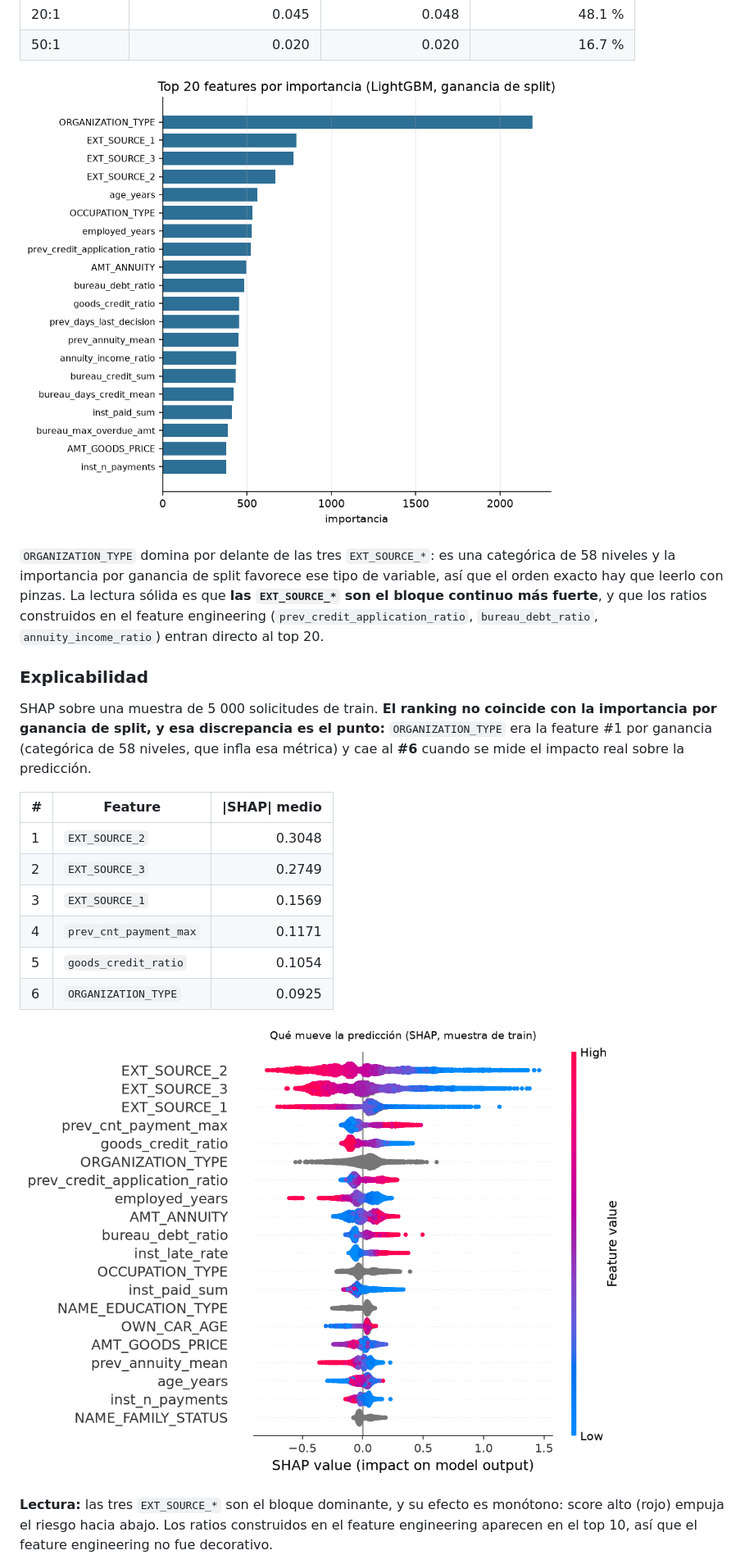
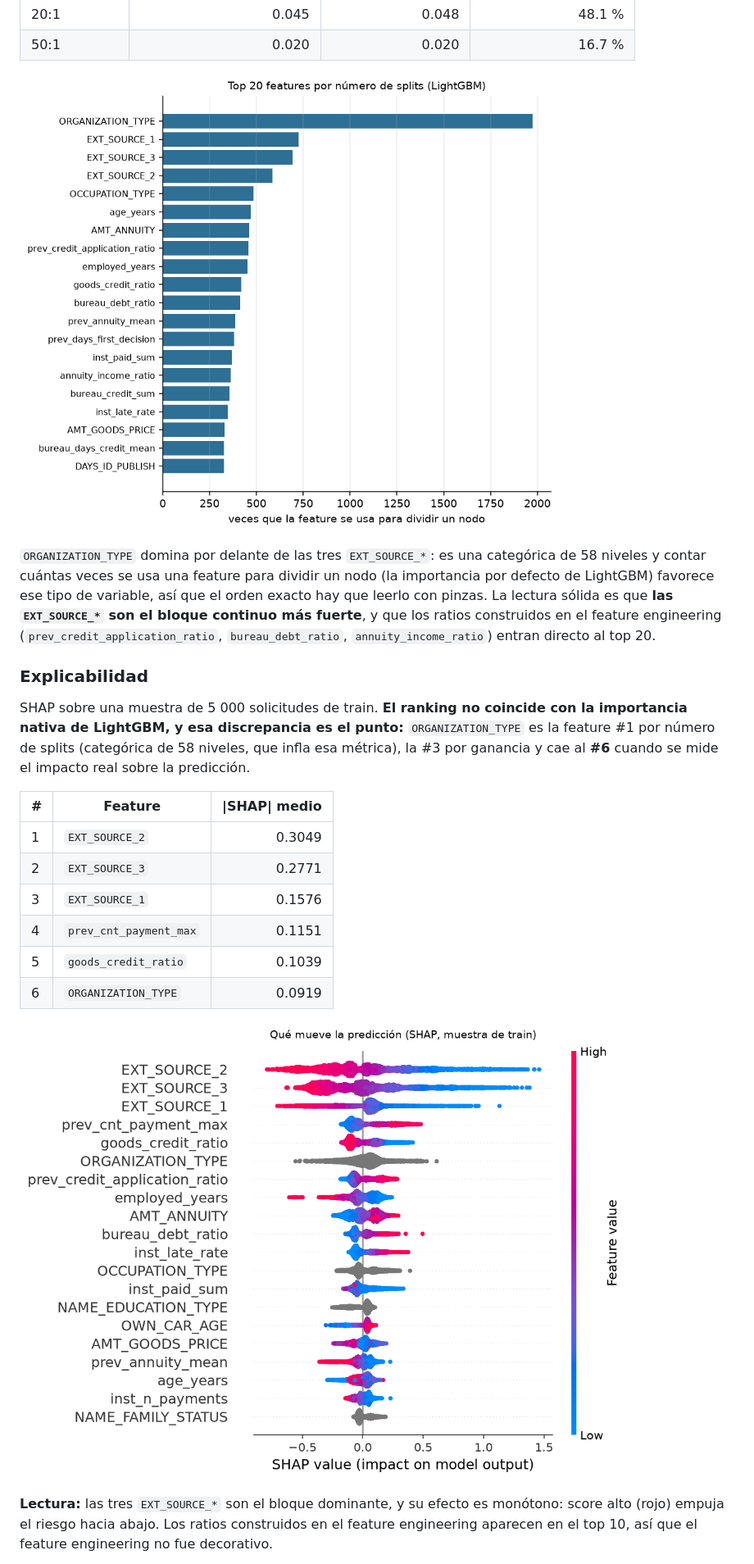
Before and after one commit to leo-dev11/Ayni, a Markdown page: README.md, the part around one of its changes. Shown at 82% size. GitHub-like rendering; pictures changed too: reports/figures/07_importancia_lgbm.png, reports/figures/09_shap_summary.png.

```diff
--- a/README.md
+++ b/README.md
@@ -207,26 +209,26 @@ lo que confirma que las probabilidades están bien calibradas:
 ![Importancia de features](reports/figures/07_importancia_lgbm.png)
 
 `ORGANIZATION_TYPE` domina por delante de las tres `EXT_SOURCE_*`: es una categórica de 58 niveles
-y la importancia por ganancia de split favorece ese tipo de variable, así que el orden exacto hay
-que leerlo con pinzas. La lectura sólida es que **las `EXT_SOURCE_*` son el bloque continuo más
-fuerte**, y que los ratios construidos en el feature engineering (`prev_credit_application_ratio`,
+y contar cuántas veces se usa una feature para dividir un nodo (la importancia por defecto de
+LightGBM) favorece ese tipo de variable, así que el orden exacto hay que leerlo con pinzas. La
+lectura sólida es que **las `EXT_SOURCE_*` son el bloque continuo más fuerte**, y que los ratios construidos en el feature engineering (`prev_credit_application_ratio`,
 `bureau_debt_ratio`, `annuity_income_ratio`) entran directo al top 20.
 
 ### Explicabilidad
 
-SHAP sobre una muestra de 5 000 solicitudes de train. **El ranking no coincide con la importancia por
-ganancia de split, y esa discrepancia es el punto:** `ORGANIZATION_TYPE` era la feature
-#1 por ganancia (categórica de 58 niveles, que infla esa métrica) y cae al **#6** cuando se mide el
-impacto real sobre la predicción.
+SHAP sobre una muestra de 5 000 solicitudes de train. **El ranking no coincide con la importancia
+nativa de LightGBM, y esa discrepancia es el punto:** `ORGANIZATION_TYPE` es la feature #1 por
+número de splits (categórica de 58 niveles, que infla esa métrica), la #3 por ganancia y cae al
+**#6** cuando se mide el impacto real sobre la predicción.
 
 | # | Feature | \|SHAP\| medio |
 |---|---|---:|
-| 1 | `EXT_SOURCE_2` | 0.3048 |
-| 2 | `EXT_SOURCE_3` | 0.2749 |
-| 3 | `EXT_SOURCE_1` | 0.1569 |
-| 4 | `prev_cnt_payment_max` | 0.1171 |
-| 5 | `goods_credit_ratio` | 0.1054 |
-| 6 | `ORGANIZATION_TYPE` | 0.0925 |
+| 1 | `EXT_SOURCE_2` | 0.3049 |
+| 2 | `EXT_SOURCE_3` | 0.2771 |
+| 3 | `EXT_SOURCE_1` | 0.1576 |
+| 4 | `prev_cnt_payment_max` | 0.1151 |
+| 5 | `goods_credit_ratio` | 0.1039 |
+| 6 | `ORGANIZATION_TYPE` | 0.0919 |
 
 ![SHAP summary](reports/figures/09_shap_summary.png)
 
```
Also changed, not shown: other parts of README.md (+67 -52 lines), reports/figures/10_shap_local.png, reports/figures/12_sesgo_decision.png, 5 other files.
